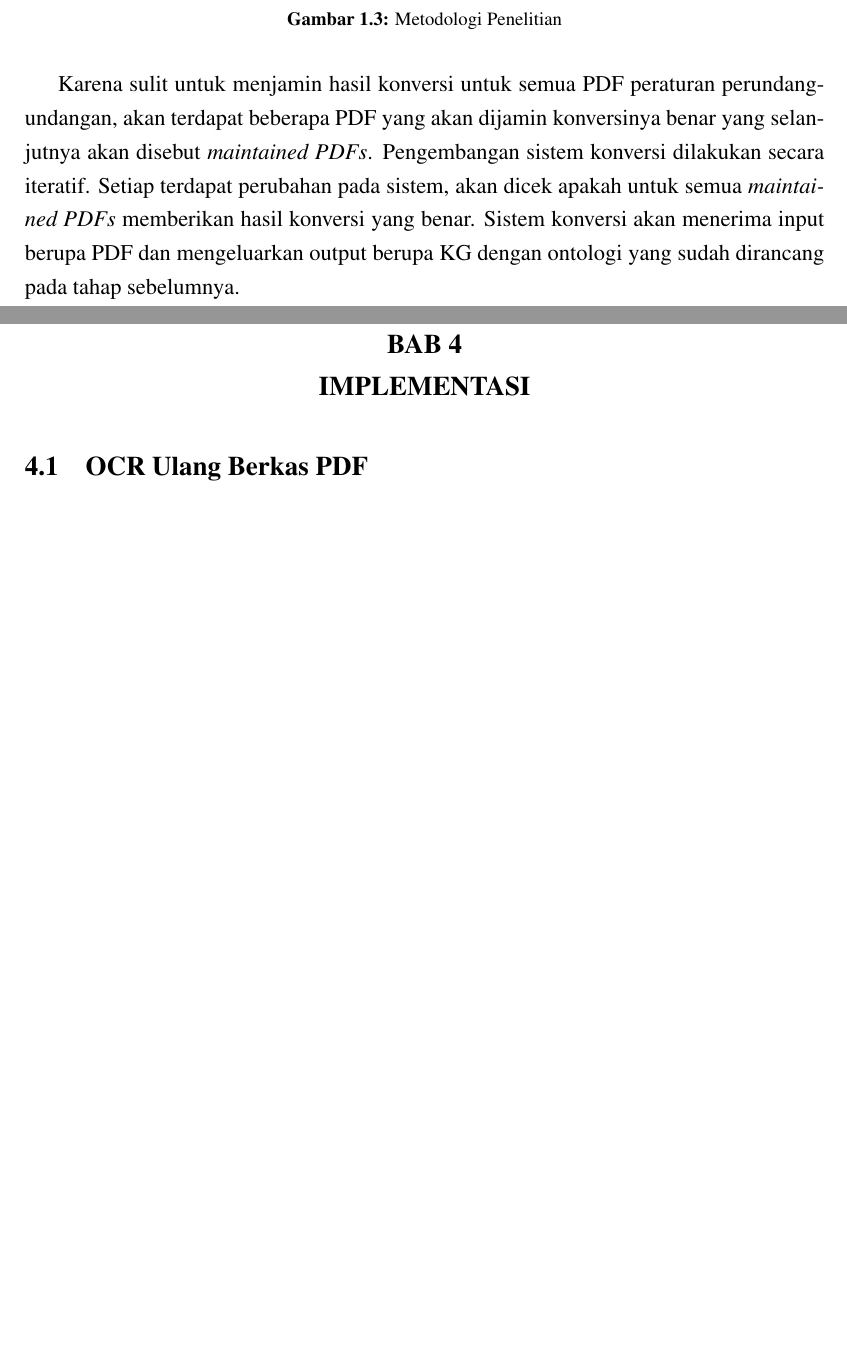
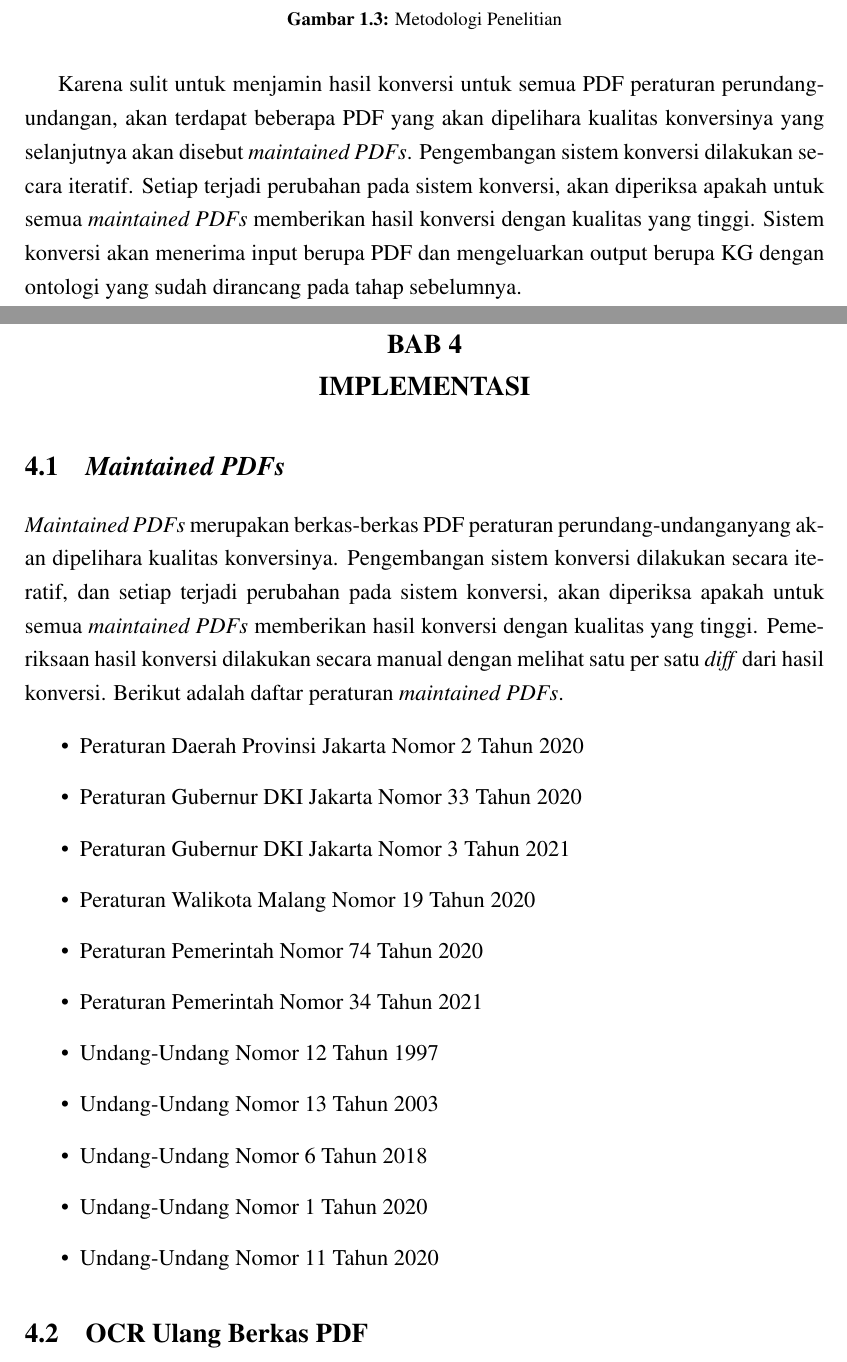
Before and after one commit to aabccd021/legal-kg, a LaTeX thesis (paper/thesis.tex, which reads paper/bab1.tex, paper/bab4.tex): two parts of pages 27 and 44 of 66, joined at a grey line, cut so that both start at the same text, the shorter picture padded with empty space. Compiled offline with pdfLaTeX.

Commit message:
maintained PDFs

```diff
--- a/paper/bab1.tex
+++ b/paper/bab1.tex
@@ -195,11 +194,11 @@ mempermudah konstruksi KG.
 \end{figure}
 
 Karena sulit untuk menjamin hasil konversi untuk semua PDF \legal, akan terdapat beberapa PDF yang
-akan dijamin konversinya benar yang selanjutnya akan disebut \textit{maintained PDFs}. Pengembangan
-sistem konversi dilakukan secara iteratif. Setiap terdapat perubahan pada sistem, akan dicek apakah
-untuk semua \textit{maintained PDFs} memberikan hasil konversi yang benar. Sistem konversi akan
-menerima input berupa PDF dan mengeluarkan output berupa KG dengan ontologi yang sudah dirancang
-pada tahap sebelumnya.
+akan dipelihara kualitas konversinya yang selanjutnya akan disebut \textit{maintained PDFs}.
+Pengembangan sistem konversi dilakukan secara iteratif. Setiap terjadi perubahan pada sistem
+konversi, akan diperiksa apakah untuk semua \textit{maintained PDFs} memberikan hasil konversi
+dengan kualitas yang tinggi. Sistem konversi akan menerima input berupa PDF dan mengeluarkan output
+berupa KG dengan ontologi yang sudah dirancang pada tahap sebelumnya.
 
 Untuk menjamin KG yang dibuat dapat menjawab \textit{competency questions}, dalam penelitian ini
 dilakukan \textit{use case evaluation} yaitu berupa demonstrasi contoh penerapan dari KG berdasarkan
--- a/paper/bab4.tex
+++ b/paper/bab4.tex
@@ -7,6 +7,32 @@
 % // TODO: jelasin aja yg tiga versi pdf utk nanti dikonstruk yg dipilih yg terbaik
 % // TODO: gambar2 yg dipresentsiin gdp labs bs dimasukkin
 % // TODO: regex2nya bs dtmbhin
+
+%--------------------------------------------------------------------------------------------------%
+\section{\textit{Maintained PDFs}}
+\label{sec:maintained-pdfs}
+%--------------------------------------------------------------------------------------------------%
+
+\textit{Maintained PDFs} merupakan berkas-berkas PDF \legal yang akan dipelihara kualitas
+konversinya. Pengembangan sistem konversi dilakukan secara iteratif, dan setiap terjadi perubahan
+pada sistem konversi, akan diperiksa apakah untuk semua \textit{maintained PDFs} memberikan hasil
+konversi dengan kualitas yang tinggi. Pemeriksaan hasil konversi dilakukan secara manual dengan
+melihat satu per satu \textit{diff} dari hasil konversi. Berikut adalah daftar peraturan
+\textit{maintained PDFs}.
+
+\begin{itemize}
+  \item Peraturan Daerah Provinsi Jakarta Nomor 2 Tahun 2020
+  \item Peraturan Gubernur DKI Jakarta Nomor 33 Tahun 2020
+  \item Peraturan Gubernur DKI Jakarta Nomor 3 Tahun 2021
+  \item Peraturan Walikota Malang Nomor 19 Tahun 2020
+  \item Peraturan Pemerintah Nomor 74 Tahun 2020
+  \item Peraturan Pemerintah Nomor 34 Tahun 2021
+  \item Undang-Undang Nomor 12 Tahun 1997
+  \item Undang-Undang Nomor 13 Tahun 2003
+  \item Undang-Undang Nomor 6 Tahun 2018
+  \item Undang-Undang Nomor 1 Tahun 2020
+  \item Undang-Undang Nomor 11 Tahun 2020
+\end{itemize}
 
 %--------------------------------------------------------------------------------------------------%
 \section{OCR Ulang Berkas PDF}
```
Also changed, not shown: paper/bab1.tex (3 more changed lines).
